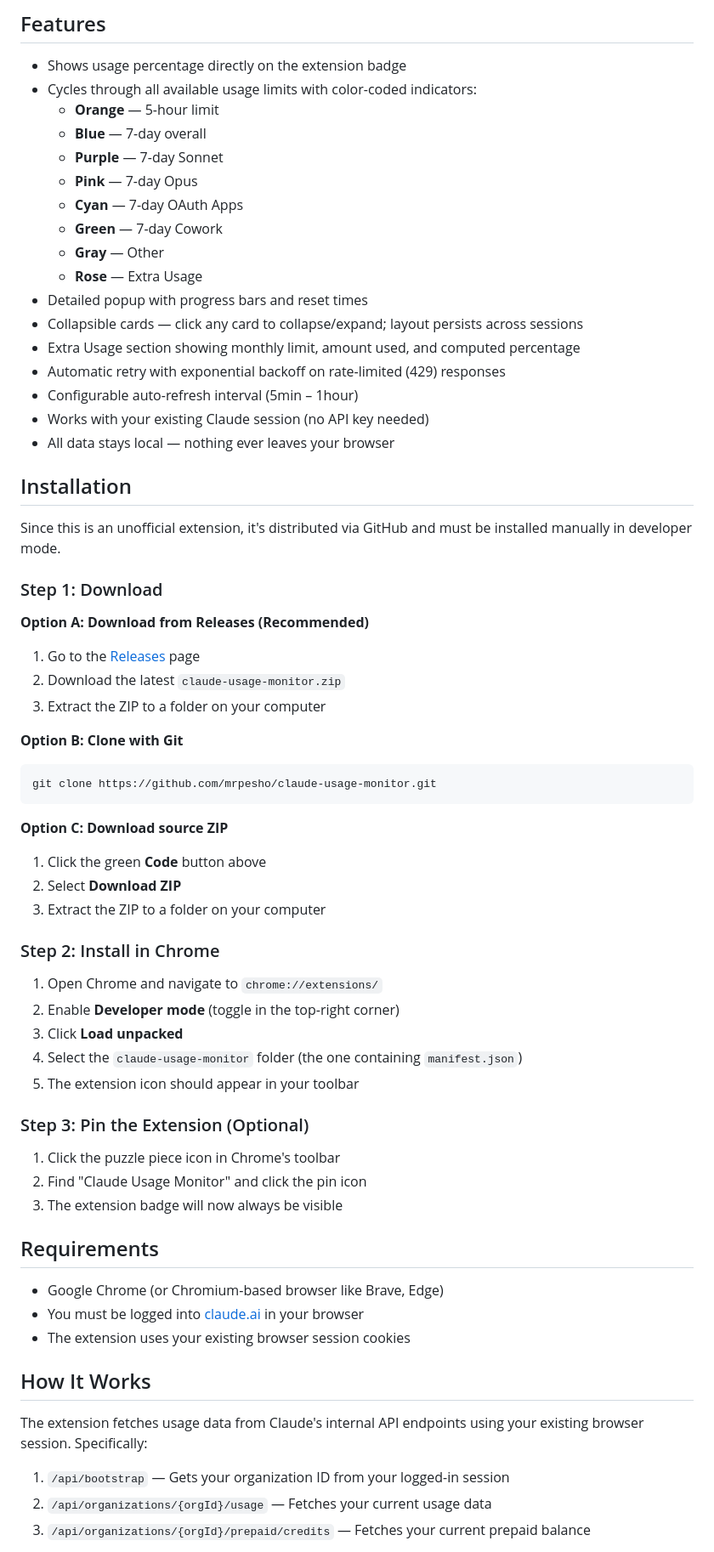
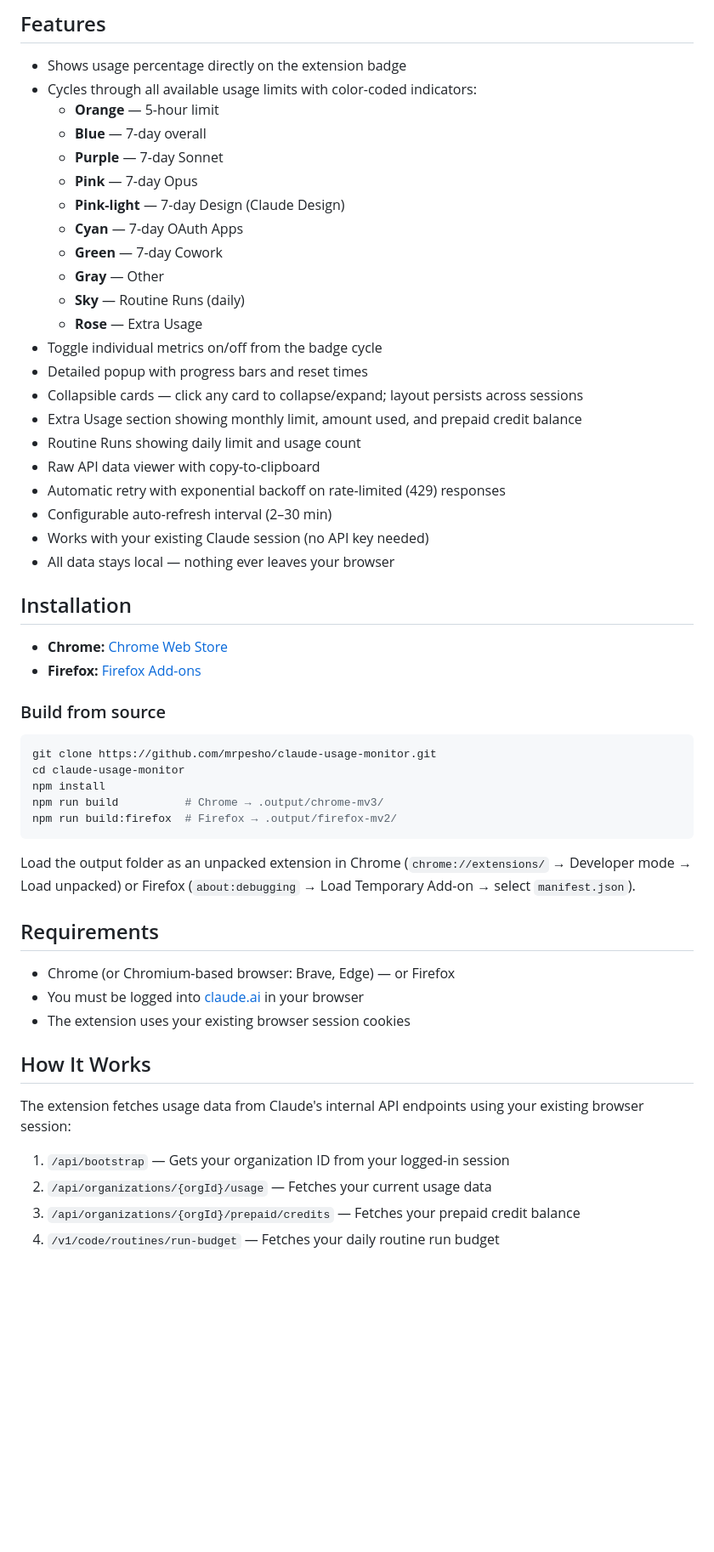
Before and after one commit to mrpesho/claude-usage-monitor, a Markdown page: README.md, the part around one of its changes. Shown at 85% size. Rendered like a GitHub page; blank space fills up the shorter version.

Commit message:
Update README with store links and build instructions; fix Firefox manifest

````diff
--- a/README.md
+++ b/README.md
@@ -24,64 +24,52 @@ Anthropic has clarified that they cannot officially endorse the use of internal
   - **Blue** — 7-day overall
   - **Purple** — 7-day Sonnet
   - **Pink** — 7-day Opus
+  - **Pink-light** — 7-day Design (Claude Design)
   - **Cyan** — 7-day OAuth Apps
   - **Green** — 7-day Cowork
   - **Gray** — Other
+  - **Sky** — Routine Runs (daily)
   - **Rose** — Extra Usage
+- Toggle individual metrics on/off from the badge cycle
 - Detailed popup with progress bars and reset times
 - Collapsible cards — click any card to collapse/expand; layout persists across sessions
-- Extra Usage section showing monthly limit, amount used, and computed percentage
+- Extra Usage section showing monthly limit, amount used, and prepaid credit balance
+- Routine Runs showing daily limit and usage count
+- Raw API data viewer with copy-to-clipboard
 - Automatic retry with exponential backoff on rate-limited (429) responses
-- Configurable auto-refresh interval (5min – 1hour)
+- Configurable auto-refresh interval (2–30 min)
 - Works with your existing Claude session (no API key needed)
 - All data stays local — nothing ever leaves your browser
 
 ## Installation
 
-Since this is an unofficial extension, it's distributed via GitHub and must be installed manually in developer mode.
+- **Chrome:** [Chrome Web Store](https://chromewebstore.google.com/detail/claude-usage-monitor/ieengjioikahclfklclkjgfobgmnndee)
+- **Firefox:** [Firefox Add-ons](https://addons.mozilla.org/en-GB/firefox/addon/the-claude-usage-monitor/)
 
-### Step 1: Download
+### Build from source
 
-**Option A: Download from Releases (Recommended)**
-1. Go to the [Releases](../../releases) page
-2. Download the latest `claude-usage-monitor.zip`
-3. Extract the ZIP to a folder on your computer
-
-**Option B: Clone with Git**
 ```bash
 git clone https://github.com/mrpesho/claude-usage-monitor.git
+cd claude-usage-monitor
+npm install
+npm run build          # Chrome → .output/chrome-mv3/
+npm run build:firefox  # Firefox → .output/firefox-mv2/
 ```
 
-**Option C: Download source ZIP**
-1. Click the green **Code** button above
-2. Select **Download ZIP**
-3. Extract the ZIP to a folder on your computer
-
-### Step 2: Install in Chrome
-
-1. Open Chrome and navigate to `chrome://extensions/`
-2. Enable **Developer mode** (toggle in the top-right corner)
-3. Click **Load unpacked**
-4. Select the `claude-usage-monitor` folder (the one containing `manifest.json`)
-5. The extension icon should appear in your toolbar
-
-### Step 3: Pin the Extension (Optional)
-
-1. Click the puzzle piece icon in Chrome's toolbar
-2. Find "Claude Usage Monitor" and click the pin icon
-3. The extension badge will now always be visible
+Load the output folder as an unpacked extension in Chrome (`chrome://extensions/` → Developer mode → Load unpacked) or Firefox (`about:debugging` → Load Temporary Add-on → select `manifest.json`).
 
 ## Requirements
 
-- Google Chrome (or Chromium-based browser like Brave, Edge)
+- Chrome (or Chromium-based browser: Brave, Edge) — or Firefox
 - You must be logged into [claude.ai](https://claude.ai) in your browser
 - The extension uses your existing browser session cookies
 
 ## How It Works
 
-The extension fetches usage data from Claude's internal API endpoints using your existing browser session. Specifically:
+The extension fetches usage data from Claude's internal API endpoints using your existing browser session:
 
 1. `/api/bootstrap` — Gets your organization ID from your logged-in session
 2. `/api/organizations/{orgId}/usage` — Fetches your current usage data
-3. `/api/organizations/{orgId}/prepaid/credits` — Fetches your current prepaid balance
+3. `/api/organizations/{orgId}/prepaid/credits` — Fetches your prepaid credit balance
+4. `/v1/code/routines/run-budget` — Fetches your daily routine run budget
 
````
Also changed, not shown: other parts of README.md (+3 -8 lines).
